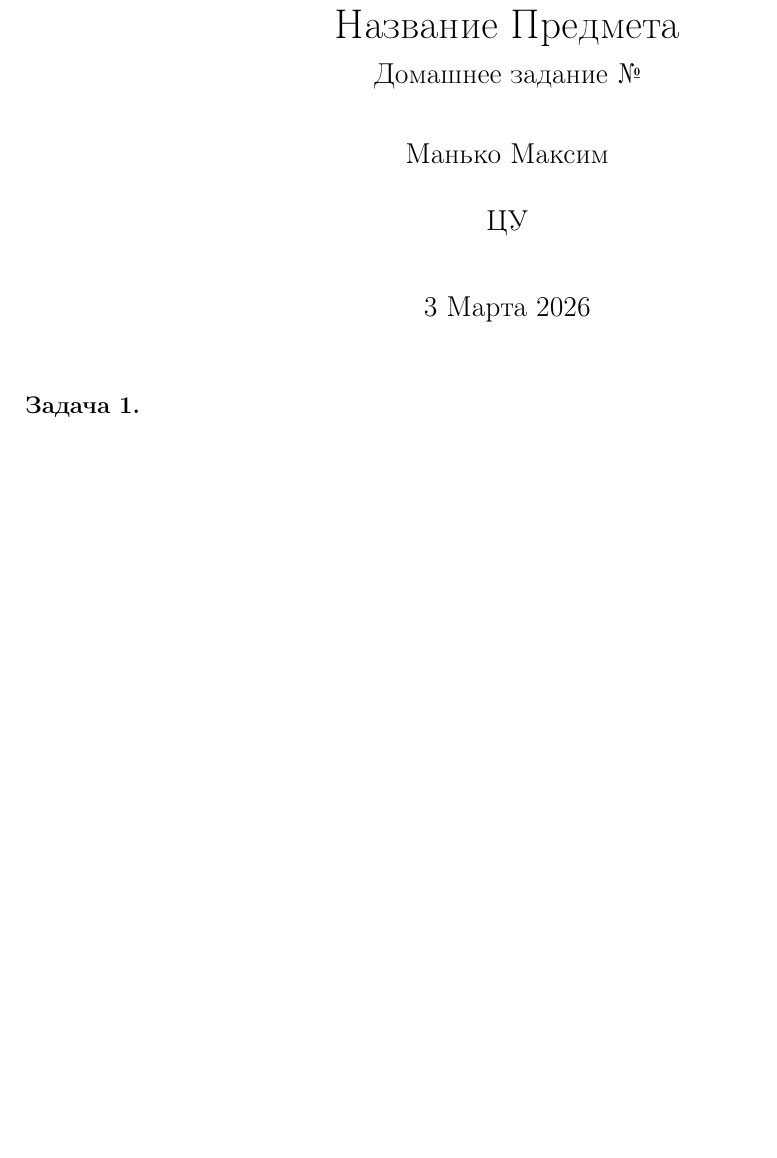
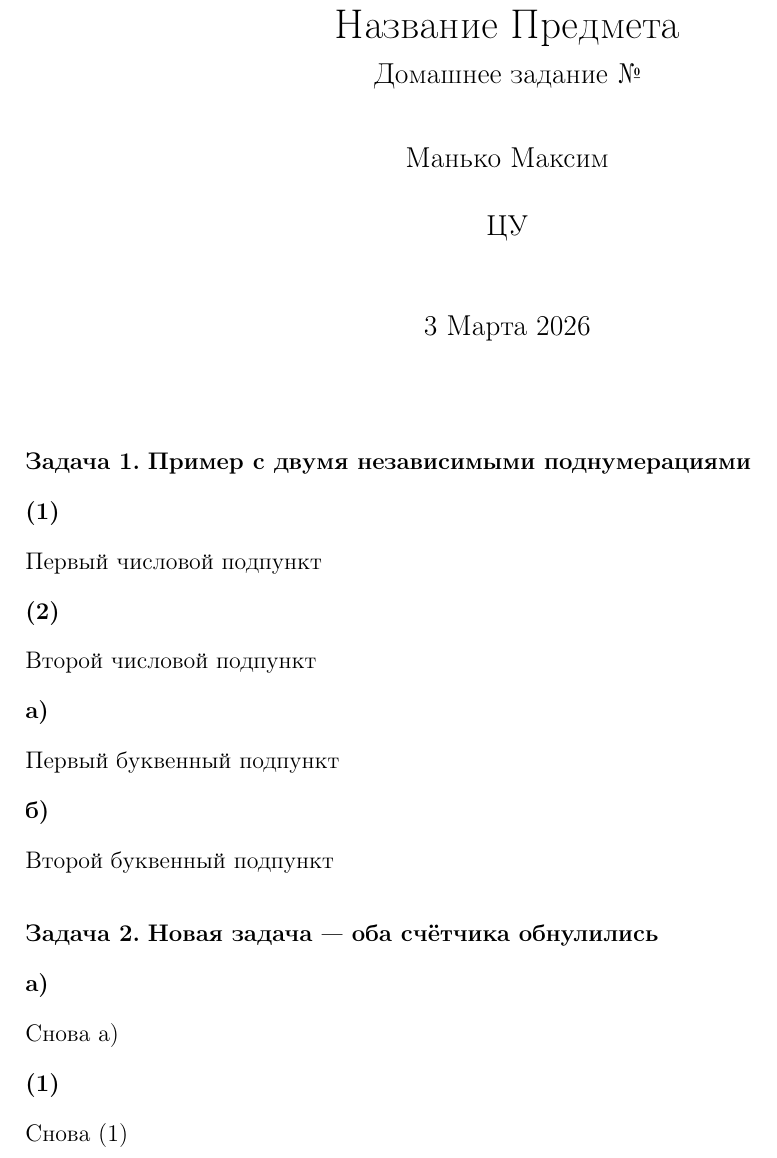
Before and after one commit to L1nhez/LaTeX-Math-Template, a LaTeX document (main.tex): part of the page, cut so that both start at the same text, the shorter picture padded with empty space. Compiled offline with pdfLaTeX.

Commit message:
new structure

```diff
--- a/main.tex
+++ b/main.tex
@@ -14,12 +14,24 @@
 \usepackage{setspace}
 \onehalfspacing
 \usepackage{indentfirst}
+\usepackage{enumitem}
+
+% Пространство как в Notion: между абзацами больше, красной строки нет
+\setlength{\parskip}{0.6em}
+\setlength{\parindent}{0pt}
+
+% Настройки списков (если используешь itemize/enumerate)
+\setlist{
+    itemsep=0.4em,
+    topsep=0.6em
+}
+
+% --- Графика / авторы ---
 \usepackage{tikz}
 \usepackage{authblk}
+\usepackage{pgfplots}
+\pgfplotsset{compat=1.18}
 
-% --- Графика ---
-\usepackage{tikz}
-\usepackage{pgfplots}
 \pgfplotsset{
     every axis/.append style={
         axis lines=middle,
@@ -40,11 +52,12 @@
 
 \usepgfplotslibrary{statistics}
 \usepgfplotslibrary{groupplots}
+
 % =============================
 %       Математические команды
 % =============================
 \newcommand{\F}{\mathbb{F}}
-\newcommand{\C}{\mathbb{C}}
+\newcommand{\CC}{\mathbb{C}} % было \C (конфликтовало)
 \newcommand{\N}{\mathbb{N}}
 \newcommand{\Z}{\mathbb{Z}}
 \newcommand{\R}{\mathbb{R}}
@@ -62,116 +75,13 @@
 \newcommand{\p}[2]{\frac{\partial #1}{\partial #2}}
 \newcommand{\Lim}[2]{\lim\limits_{#1 \rightarrow #2}}
 \newcommand{\Sum}[2]{\sum\limits_{#1}^{#2}}
-
-% =============================
-%      ЛИНЕЙНАЯ АЛГЕБРА — PACK
-% =============================
-
-% (Если mathtools ещё не подключён — можно добавить, он расширяет amsmath)
-% \usepackage{mathtools}
-% \usepackage{bm} % жирные векторы (опционально)
-
-% -------- Матрицы / векторы / определители --------
-\newcommand{\mat}[1]{\begin{pmatrix}#1\end{pmatrix}}     % ( )
-\newcommand{\bmat}[1]{\begin{bmatrix}#1\end{bmatrix}}     % [ ]
-\newcommand{\detmat}[1]{\begin{vmatrix}#1\end{vmatrix}}   % | |
-\newcommand{\vect}[1]{\begin{pmatrix}#1\end{pmatrix}}     % вектор-столбец ( )
-\newcommand{\bvect}[1]{\begin{bmatrix}#1\end{bmatrix}}    % вектор-столбец [ ]
-
-% Удобные скобки
-\newcommand{\abs}[1]{\left|#1\right|}
-\newcommand{\norm}[1]{\left\lVert #1 \right\rVert}
-\newcommand{\scalar}[2]{\left\langle #1, #2 \right\rangle}
-
-% Транспонирование, обратная
-\newcommand{\T}{^{\mathsf T}}
-\newcommand{\inv}{^{-1}}
-
-% -------- Операторы линала --------
-\DeclareMathOperator{\Span}{span}
-\DeclareMathOperator{\Ker}{Ker}
-\DeclareMathOperator{\Img}{Im}     % чтобы не конфликтовать с \Im
-\DeclareMathOperator{\rank}{rank}  % если хотите, вместо \rk
-\DeclareMathOperator{\Null}{Null}
-\DeclareMathOperator{\Col}{Col}
-\DeclareMathOperator{\Row}{Row}
-\DeclareMathOperator{\diag}{diag}
-\DeclareMathOperator{\id}{id}
-
-% Часто используемые множества уже есть: \R \C \Q \Z \N \F
-
-% -------- Красивая запись систем --------
-% Использование: \system{ x+y=1 \\ 2x-y=0 }
-\newcommand{\system}[1]{%
-\left\{
-\begin{aligned}
+\newcommand{\system}[1]{
+\[
+\begin{cases}
 #1
-\end{aligned}
-\right.}
-
-% Пример:
-% \[
-% \system{
-% x + y &= 1 \\
-% 2x - y &= 0
-% }
-% \]
-
-% -------- Расширенная матрица (A | b) --------
-% Использование: \aug{1 & 2 \\ 3 & 4}{5 \\ 6}
-% Расширенная матрица через |
-% Использование: \augmat{ A }{ b }
-% где A — левая часть, b — правая колонка
-    \newcommand{\aug}[2]{%
-    \left[
-    \begin{array}{#1|c}
-    $\displaystyle #2$
-    \end{array}
-    \right]
-    }
-% Важно: команда \aug рассчитана на 2 столбца в A (cc|c).
-% Ниже есть универсальный вариант \Aug.
-
-% Универсальная расширенная матрица:
-% \Aug{<cols of A>}{<A entries>}{<cols of b>}{<b entries>}
-% Пример: \Aug{ccc}{1&0&2\\0&1&-1}{c}{3\\4}
-\newcommand{\Aug}[4]{%
-\left[\begin{array}{#1|#3}
-#2 & #4
-\end{array}\right]
+\end{cases}
+\]
 }
-
-% -------- Приведение к ступенчатому виду (стрелки) --------
-\newcommand{\toREF}{\xrightarrow{\ \mathrm{REF}\ }}
-\newcommand{\toRREF}{\xrightarrow{\ \mathrm{RREF}\ }}
-\newcommand{\toEchelon}{\xrightarrow{\ \text{ступ. вид}\ }}
-
-% Пример:
-% \[
-% \Aug{ccc}{1&2&-1\\2&4&-2}{c}{3\\6}
-% \toREF
-% \Aug{ccc}{1&2&-1\\0&0&0}{c}{3\\0}
-% \]
-
-% -------- Операции со строками (подпись над стрелкой) --------
-% Использование: \rowop{R_2 \leftarrow R_2 - 2R_1}
-\newcommand{\rowop}[1]{\xrightarrow{\ #1\ }}
-
-% Пример:
-% \[
-% \Aug{cc}{1&2\\3&4}{c}{5\\6}
-% \rowop{R_2 \leftarrow R_2 - 3R_1}
-% \Aug{cc}{1&2\\0&-2}{c}{5\\-9}
-% \]
-
-% -------- Векторы/базисы/проекции (часто в линале) --------
-\newcommand{\set}[1]{\left\{#1\right\}}
-\newcommand{\lin}[1]{\left[#1\right]} % линейная оболочка/отрезок (по вкусу)
-\DeclareMathOperator{\proj}{proj}
-\DeclareMathOperator{\orth}{orth}
-
-% Примеры:
-% $\Span\set{v_1,v_2}$, $\proj_U v$, $U^\orth$
 
 % =============================
 %   Авто-нумерация задач + ссылки
@@ -179,13 +89,42 @@
 \newcounter{task}
 \renewcommand{\thetask}{\arabic{task}}
 
+% --- Независимые поднумерации внутри каждой задачи ---
+\newcounter{subtasknum}[task] % (1), (2), ... сброс при каждом task
+\renewcommand{\thesubtasknum}{(\arabic{subtasknum})}
+
+\newcounter{subtaskabc}[task] % а), б), ... сброс при каждом task
+\renewcommand{\thesubtaskabc}{\asbuk{subtaskabc})}
+
+% \subtasknum -> (1) (2) ...
+% \subtasknum[Название] -> (1) Название
+\newcommand{\subtasknum}[1][]{%
+  \refstepcounter{subtasknum}%
+  \par\noindent\textbf{\thesubtasknum}%
+  \if\relax\detokenize{#1}\relax\else\ \textbf{#1}\fi%
+  \par
+}
+
+% \subtaskabc -> а) б) ...
+% \subtaskabc[Название] -> а) Название
+\newcommand{\subtaskabc}[1][]{%
+  \refstepcounter{subtaskabc}%
+  \par\noindent\textbf{\thesubtaskabc}%
+  \if\relax\detokenize{#1}\relax\else\ \textbf{#1}\fi%
+  \par
+}
+
 % Использование:
 % \task            -> "Задача 1."
 % \task[Название]  -> "Задача 2. Название"
 % Можно ставить \label{t:...} сразу после \task и ссылаться \ref{t:...}
 \newcommand{\task}[1][]{%
   \refstepcounter{task}%
-  \par\noindent\textbf{Задача \thetask.}%
+  % На всякий случай сбрасываем явно (хотя [task] уже делает это автоматически)
+  \setcounter{subtasknum}{0}%
+  \setcounter{subtaskabc}{0}%
+  \vspace{1em}%
+  \noindent\textbf{Задача \thetask.}%
   \if\relax\detokenize{#1}\relax\else\ \textbf{#1}\fi%
   \par
 }
@@ -203,9 +142,18 @@
 \author{Манько Максим}
 \affil{ЦУ}
 \date{3 Марта 2026}
+
 \begin{document}
 \maketitle
 
-\task
+\task[Пример с двумя независимыми поднумерациями]
+\subtasknum Первый числовой подпункт
+\subtasknum Второй числовой подпункт
+\subtaskabc Первый буквенный подпункт
+\subtaskabc Второй буквенный подпункт
+
+\task[Новая задача — оба счётчика обнулились]
+\subtaskabc Снова а)
+\subtasknum Снова (1)
 
 \end{document}
```
Also changed, not shown: README.MD.
